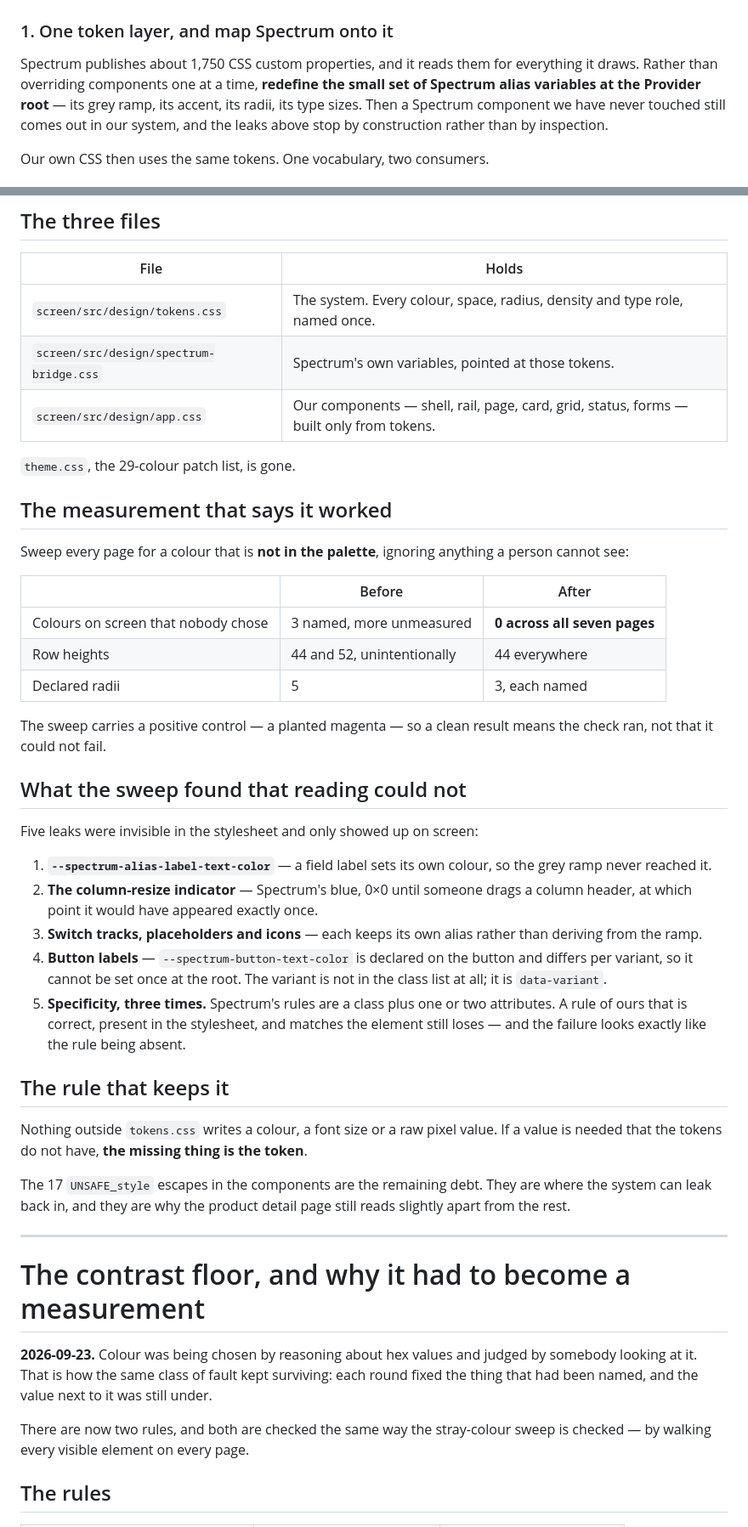
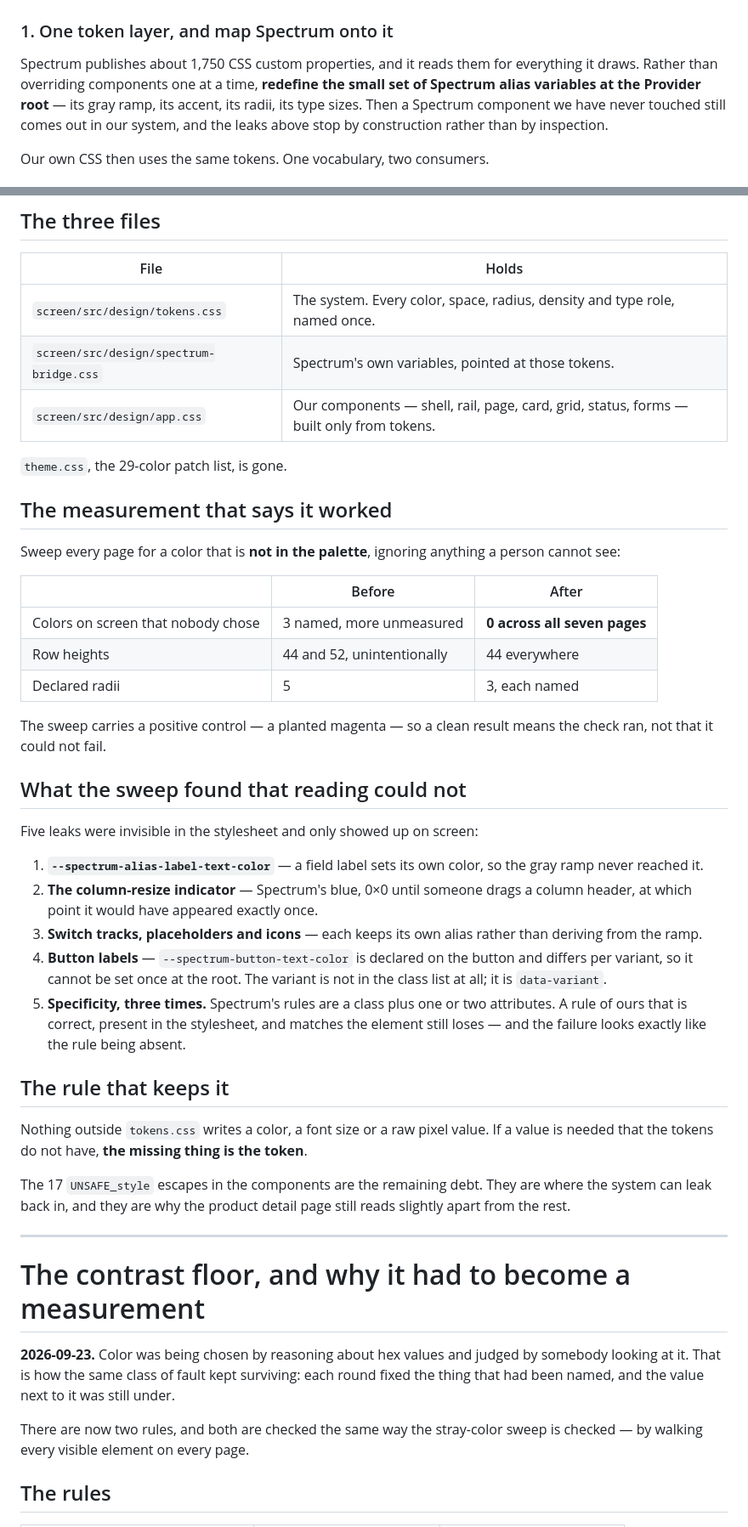
Before and after one commit to skukla/demo-erp, a Markdown page: docs/design-audit.md, 2 parts joined by grey strips. Shown at 85% size. Drawn GitHub-style.

```diff
--- a/docs/design-audit.md
+++ b/docs/design-audit.md
@@ -51,7 +51,7 @@ reveals another inconsistency: the surface area of "not yet noticed" is the whol
 
 Spectrum publishes about 1,750 CSS custom properties, and it reads them for everything it
 draws. Rather than overriding components one at a time, **redefine the small set of
-Spectrum alias variables at the Provider root** — its grey ramp, its accent, its radii,
+Spectrum alias variables at the Provider root** — its gray ramp, its accent, its radii,
 its type sizes. Then a Spectrum component we have never touched still comes out in our
 system, and the leaks above stop by construction rather than by inspection.
 
@@ -119,20 +119,20 @@ type scale, 44px rows everywhere, and a deep teal accent.
 
 | File | Holds |
 |---|---|
-| `screen/src/design/tokens.css` | The system. Every colour, space, radius, density and type role, named once. |
+| `screen/src/design/tokens.css` | The system. Every color, space, radius, density and type role, named once. |
 | `screen/src/design/spectrum-bridge.css` | Spectrum's own variables, pointed at those tokens. |
 | `screen/src/design/app.css` | Our components — shell, rail, page, card, grid, status, forms — built only from tokens. |
 
-`theme.css`, the 29-colour patch list, is gone.
+`theme.css`, the 29-color patch list, is gone.
 
 ## The measurement that says it worked
 
-Sweep every page for a colour that is **not in the palette**, ignoring anything a person
+Sweep every page for a color that is **not in the palette**, ignoring anything a person
 cannot see:
 
 | | Before | After |
 |---|---|---|
-| Colours on screen that nobody chose | 3 named, more unmeasured | **0 across all seven pages** |
+| Colors on screen that nobody chose | 3 named, more unmeasured | **0 across all seven pages** |
 | Row heights | 44 and 52, unintentionally | 44 everywhere |
 | Declared radii | 5 | 3, each named |
 
@@ -143,8 +143,8 @@ check ran, not that it could not fail.
 
 Five leaks were invisible in the stylesheet and only showed up on screen:
 
-1. **`--spectrum-alias-label-text-color`** — a field label sets its own colour, so the
-   grey ramp never reached it.
+1. **`--spectrum-alias-label-text-color`** — a field label sets its own color, so the
+   gray ramp never reached it.
 2. **The column-resize indicator** — Spectrum's blue, 0×0 until someone drags a column
    header, at which point it would have appeared exactly once.
 3. **Switch tracks, placeholders and icons** — each keeps its own alias rather than
@@ -158,7 +158,7 @@ Five leaks were invisible in the stylesheet and only showed up on screen:
 
 ## The rule that keeps it
 
-Nothing outside `tokens.css` writes a colour, a font size or a raw pixel value. If a
+Nothing outside `tokens.css` writes a color, a font size or a raw pixel value. If a
 value is needed that the tokens do not have, **the missing thing is the token**.
 
 The 17 `UNSAFE_style` escapes in the components are the remaining debt. They are where
@@ -170,11 +170,11 @@ slightly apart from the rest.
 
 # The contrast floor, and why it had to become a measurement
 
-**2026-09-23.** Colour was being chosen by reasoning about hex values and judged by
+**2026-09-23.** Color was being chosen by reasoning about hex values and judged by
 somebody looking at it. That is how the same class of fault kept surviving: each round
 fixed the thing that had been named, and the value next to it was still under.
 
-There are now two rules, and both are checked the same way the stray-colour sweep is
+There are now two rules, and both are checked the same way the stray-color sweep is
 checked — by walking every visible element on every page.
 
 ## The rules
```
Also changed, not shown: other parts of docs/design-audit.md (+5 -5 lines), README.md (+12 -12 lines).
